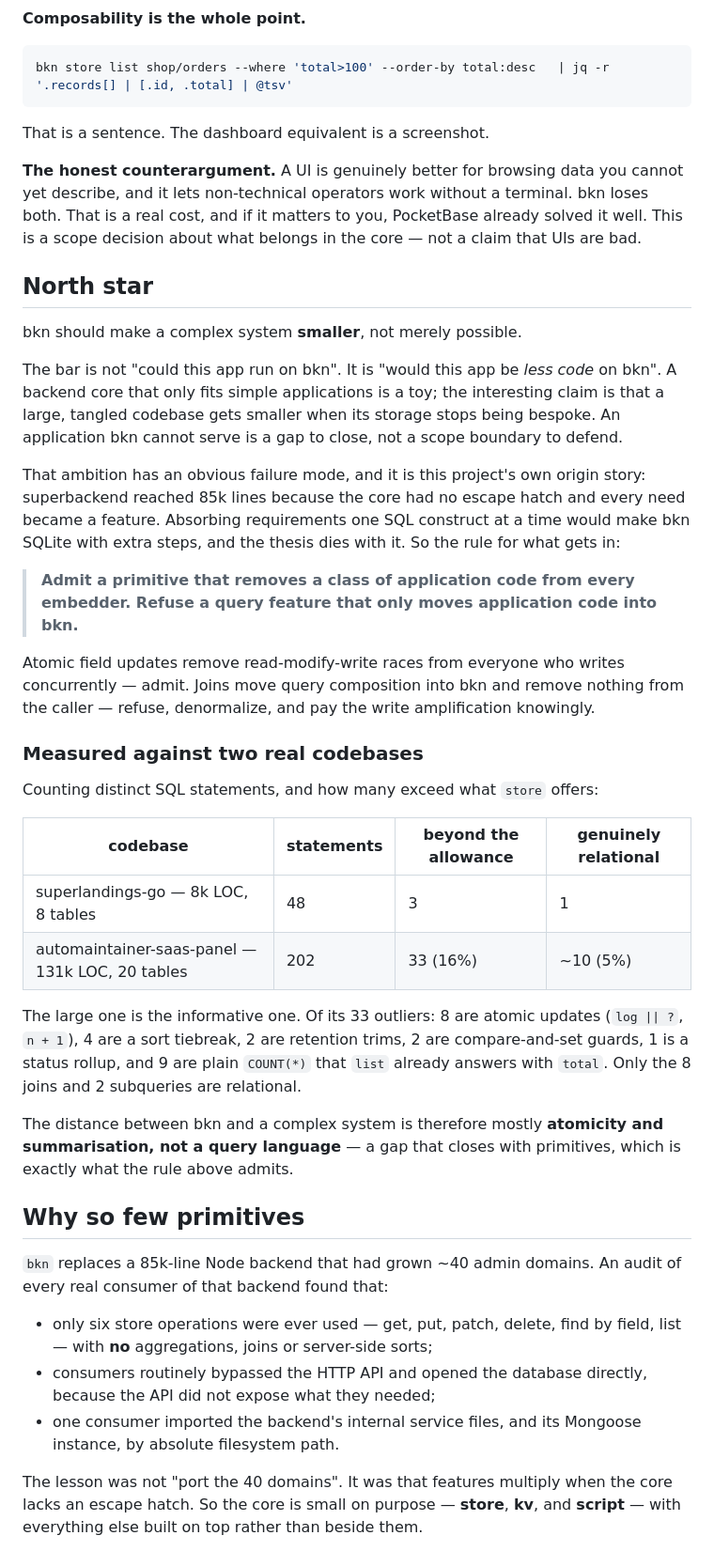
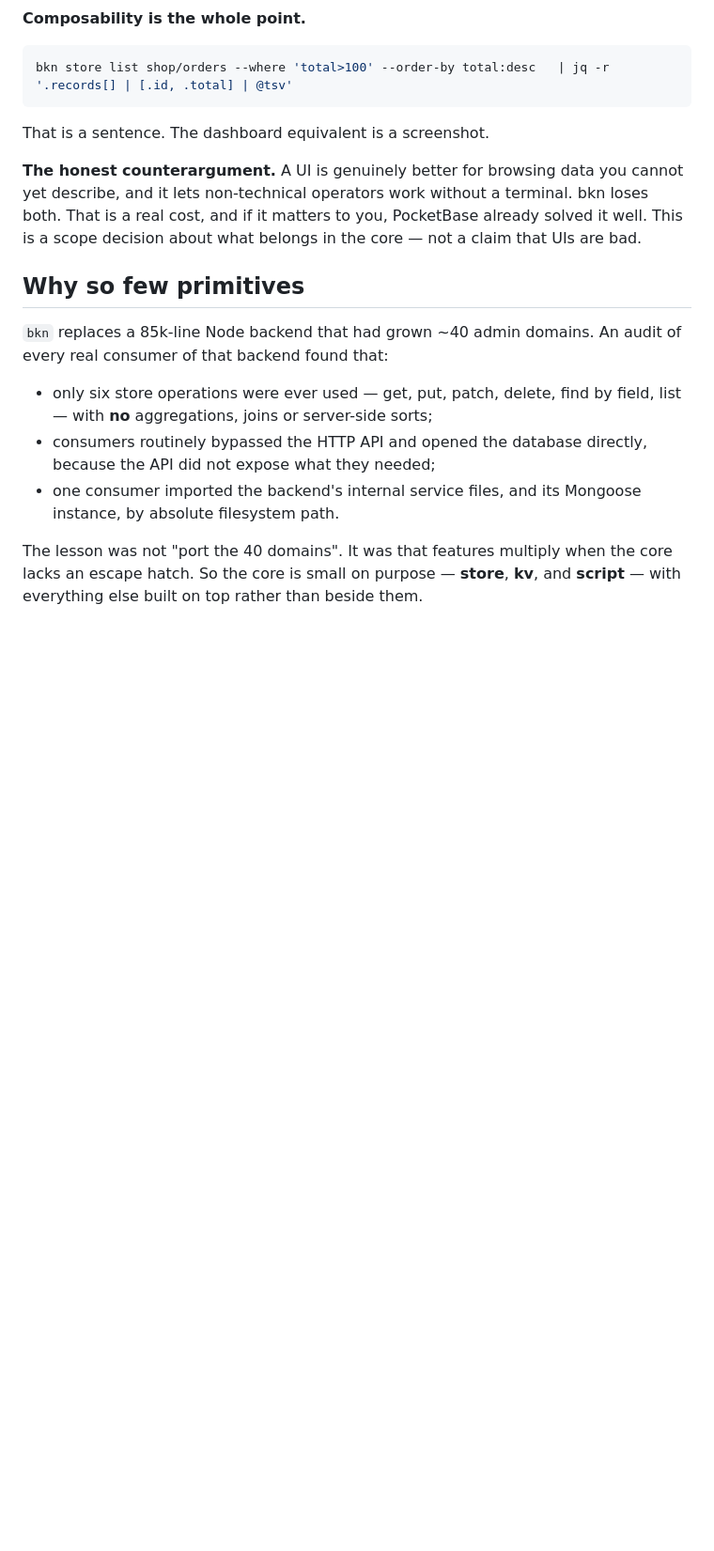
Before and after one commit to javimosch/bkn, a Markdown page: README.md, the part around one of its changes. Shown at 94% size. GitHub-like rendering; blank space fills up the shorter version.

```diff
--- a/README.md
+++ b/README.md
@@ -82,49 +82,6 @@ terminal. bkn loses both. That is a real cost, and if it matters to you,
 PocketBase already solved it well. This is a scope decision about what belongs
 in the core — not a claim that UIs are bad.
 
-## North star
-
-bkn should make a complex system **smaller**, not merely possible.
-
-The bar is not "could this app run on bkn". It is "would this app be *less
-code* on bkn". A backend core that only fits simple applications is a toy; the
-interesting claim is that a large, tangled codebase gets smaller when its
-storage stops being bespoke. An application bkn cannot serve is a gap to close,
-not a scope boundary to defend.
-
-That ambition has an obvious failure mode, and it is this project's own origin
-story: superbackend reached 85k lines because the core had no escape hatch and
-every need became a feature. Absorbing requirements one SQL construct at a time
-would make bkn SQLite with extra steps, and the thesis dies with it. So the
-rule for what gets in:
-
-> **Admit a primitive that removes a class of application code from every
-> embedder. Refuse a query feature that only moves application code into bkn.**
-
-Atomic field updates remove read-modify-write races from everyone who writes
-concurrently — admit. Joins move query composition into bkn and remove nothing
-from the caller — refuse, denormalize, and pay the write amplification
-knowingly.
-
-### Measured against two real codebases
-
-Counting distinct SQL statements, and how many exceed what `store` offers:
-
-| codebase | statements | beyond the allowance | genuinely relational |
-|---|---|---|---|
-| superlandings-go — 8k LOC, 8 tables | 48 | 3 | 1 |
-| automaintainer-saas-panel — 131k LOC, 20 tables | 202 | 33 (16%) | ~10 (5%) |
-
-The large one is the informative one. Of its 33 outliers: 8 are atomic updates
-(`log || ?`, `n + 1`), 4 are a sort tiebreak, 2 are retention trims, 2 are
-compare-and-set guards, 1 is a status rollup, and 9 are plain `COUNT(*)` that
-`list` already answers with `total`. Only the 8 joins and 2 subqueries are
-relational.
-
-The distance between bkn and a complex system is therefore mostly **atomicity
-and summarisation, not a query language** — a gap that closes with primitives,
-which is exactly what the rule above admits.
-
 ## Why so few primitives
 
 `bkn` replaces a 85k-line Node backend that had grown ~40 admin domains. An
```
Also changed, not shown: other parts of README.md (+19 -0 lines), AGENTS.md (+4 -8 lines), VISION.md (+33 -0 lines).
